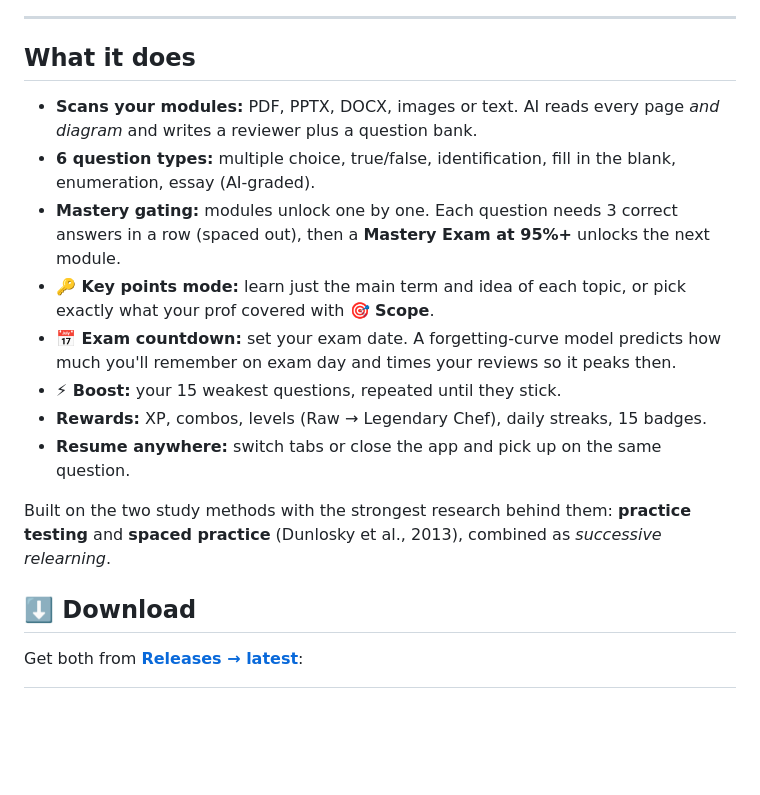
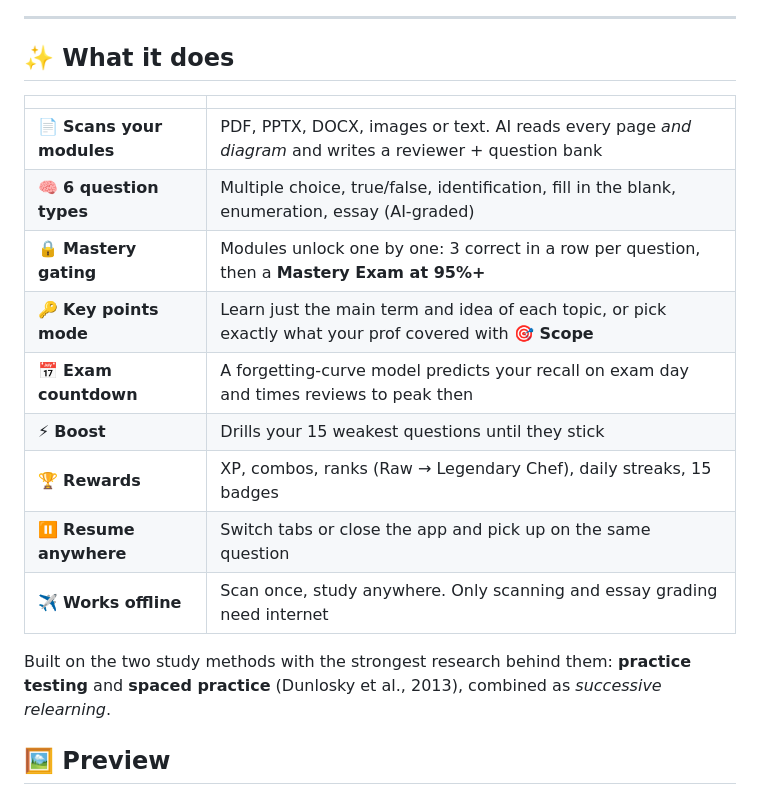
Before and after one commit to dav-voidd/cooked, a Markdown page: README.md, the part around one of its changes. Rendered like a GitHub page; blank space fills up the shorter version.

```diff
--- a/README.md
+++ b/README.md
@@ -5,20 +25,23 @@
 
 ---
 
-## What it does
+## ✨ What it does
 
-- **Scans your modules:** PDF, PPTX, DOCX, images or text. AI reads every page *and diagram* and writes a reviewer plus a question bank.
-- **6 question types:** multiple choice, true/false, identification, fill in the blank, enumeration, essay (AI-graded).
-- **Mastery gating:** modules unlock one by one. Each question needs 3 correct answers in a row (spaced out), then a **Mastery Exam at 95%+** unlocks the next module.
-- **🔑 Key points mode:** learn just the main term and idea of each topic, or pick exactly what your prof covered with **🎯 Scope**.
-- **📅 Exam countdown:** set your exam date. A forgetting-curve model predicts how much you'll remember on exam day and times your reviews so it peaks then.
-- **⚡ Boost:** your 15 weakest questions, repeated until they stick.
-- **Rewards:** XP, combos, levels (Raw → Legendary Chef), daily streaks, 15 badges.
-- **Resume anywhere:** switch tabs or close the app and pick up on the same question.
+| | |
+|---|---|
+| 📄 **Scans your modules** | PDF, PPTX, DOCX, images or text. AI reads every page *and diagram* and writes a reviewer + question bank |
+| 🧠 **6 question types** | Multiple choice, true/false, identification, fill in the blank, enumeration, essay (AI-graded) |
+| 🔒 **Mastery gating** | Modules unlock one by one: 3 correct in a row per question, then a **Mastery Exam at 95%+** |
+| 🔑 **Key points mode** | Learn just the main term and idea of each topic, or pick exactly what your prof covered with **🎯 Scope** |
+| 📅 **Exam countdown** | A forgetting-curve model predicts your recall on exam day and times reviews to peak then |
+| ⚡ **Boost** | Drills your 15 weakest questions until they stick |
+| 🏆 **Rewards** | XP, combos, ranks (Raw → Legendary Chef), daily streaks, 15 badges |
+| ⏸️ **Resume anywhere** | Switch tabs or close the app and pick up on the same question |
+| ✈️ **Works offline** | Scan once, study anywhere. Only scanning and essay grading need internet |
 
 Built on the two study methods with the strongest research behind them: **practice testing** and **spaced practice** (Dunlosky et al., 2013), combined as *successive relearning*.
 
-## ⬇️ Download
+## 🖼️ Preview
 
-Get both from **[Releases → latest](../../releases/latest)**:
+<div align="center">
 
```
Also changed, not shown: other parts of README.md (+99 -30 lines), docs/android.png (added), docs/banner(1).png (added), docs/banner.png (added), docs/desktop-deck.png (added), docs/desktop-fb.png (added), docs/desktop-rewards.png (added), 4 other files.
